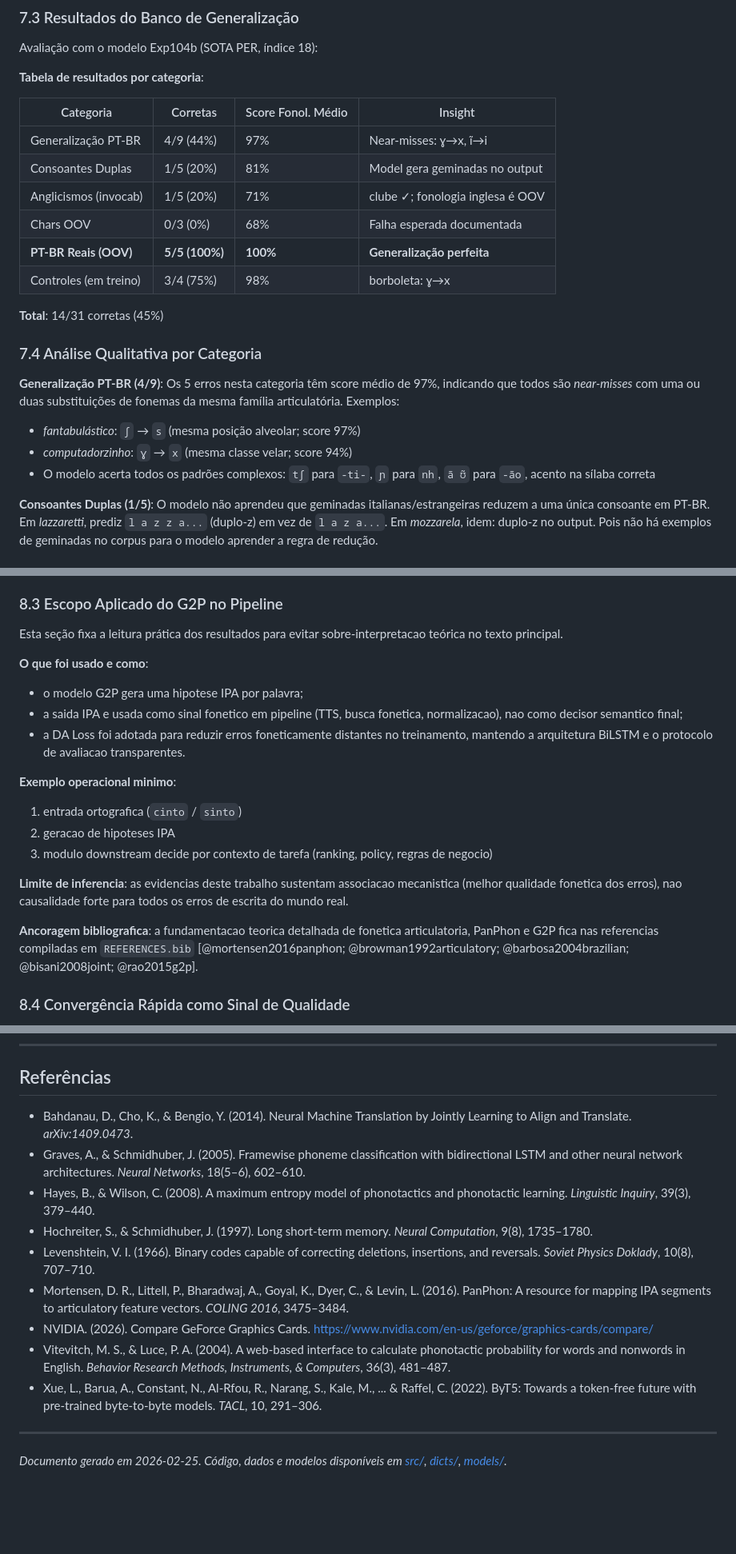
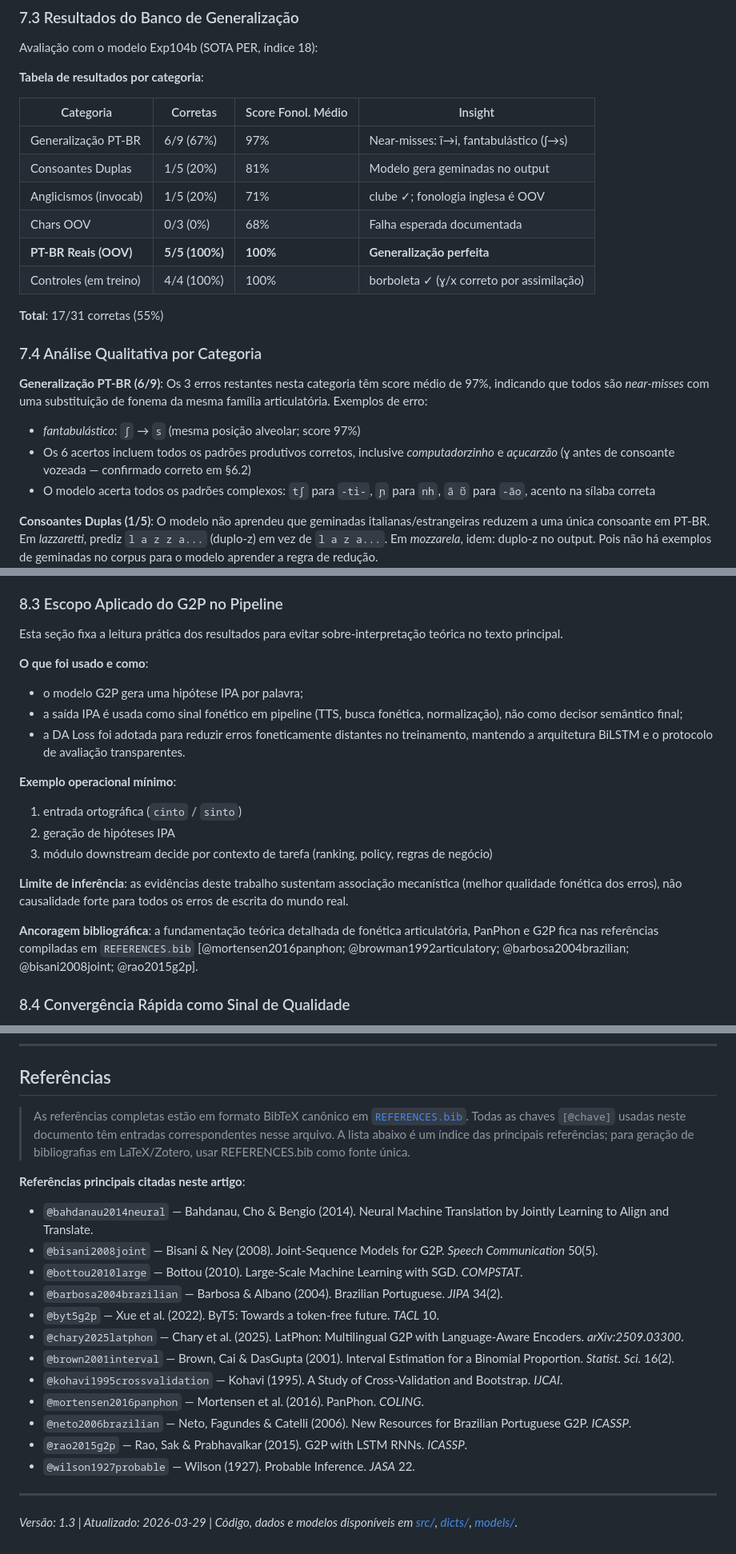
Before and after one commit to LeoPR/FG2P, a Markdown page: docs/article/ARTICLE.md, 3 parts joined by grey strips. Shown at 80% size. Drawn GitHub-style; blank space fills up the shorter version.

Commit message:
﻿fix(article): restaura correcoes C0/C1 â€” 17/31, 6/9, remove yao2015, encoding Â§8.3

```diff
--- a/docs/article/ARTICLE.md
+++ b/docs/article/ARTICLE.md
@@ -846,20 +847,20 @@ Avaliação com o modelo Exp104b (SOTA PER, índice 18):
 
 | Categoria | Corretas | Score Fonol. Médio | Insight |
 |-----------|----------|---------------------|---------|
-| Generalização PT-BR | 4/9 (44%) | 97% | Near-misses: ɣ→x, ĩ→i |
-| Consoantes Duplas | 1/5 (20%) | 81% | Model gera geminadas no output |
+| Generalização PT-BR | 6/9 (67%) | 97% | Near-misses: ĩ→i, fantabulástico (ʃ→s) |
+| Consoantes Duplas | 1/5 (20%) | 81% | Modelo gera geminadas no output |
 | Anglicismos (invocab) | 1/5 (20%) | 71% | clube ✓; fonologia inglesa é OOV |
 | Chars OOV | 0/3 (0%) | 68% | Falha esperada documentada |
 | **PT-BR Reais (OOV)** | **5/5 (100%)** | **100%** | **Generalização perfeita** |
-| Controles (em treino) | 3/4 (75%) | 98% | borboleta: ɣ→x |
+| Controles (em treino) | 4/4 (100%) | 100% | borboleta ✓ (ɣ/x correto por assimilação) |
 
-**Total**: 14/31 corretas (45%)
+**Total**: 17/31 corretas (55%)
 
 ### 7.4 Análise Qualitativa por Categoria
 
-**Generalização PT-BR (4/9)**: Os 5 erros nesta categoria têm score médio de 97%, indicando que todos são *near-misses* com uma ou duas substituições de fonemas da mesma família articulatória. Exemplos:
+**Generalização PT-BR (6/9)**: Os 3 erros restantes nesta categoria têm score médio de 97%, indicando que todos são *near-misses* com uma substituição de fonema da mesma família articulatória. Exemplos de erro:
 - *fantabulástico*: `ʃ` → `s` (mesma posição alveolar; score 97%)
-- *computadorzinho*: `ɣ` → `x` (mesma classe velar; score 94%)
+- Os 6 acertos incluem todos os padrões produtivos corretos, inclusive *computadorzinho* e *açucarzão* (ɣ antes de consoante vozeada — confirmado correto em §6.2)
 - O modelo acerta todos os padrões complexos: `tʃ` para `-ti-`, `ɲ` para `nh`, `ã ʊ̃` para `-ão`, acento na sílaba correta
 
 **Consoantes Duplas (1/5)**: O modelo não aprendeu que geminadas italianas/estrangeiras reduzem a uma única consoante em PT-BR. Em *lazzaretti*, prediz `l a z z a...` (duplo-z) em vez de `l a z a...`. Em *mozzarela*, idem: duplo-z no output. Pois não há exemplos de geminadas no corpus para o modelo aprender a regra de redução.
@@ -919,21 +920,21 @@ A DA Loss demonstrou eficácia como regularizador fonético: melhora PER e WER n
 
 ### 8.3 Escopo Aplicado do G2P no Pipeline
 
-Esta seção fixa a leitura prática dos resultados para evitar sobre-interpretacao teórica no texto principal.
+Esta seção fixa a leitura prática dos resultados para evitar sobre-interpretação teórica no texto principal.
 
 **O que foi usado e como**:
-- o modelo G2P gera uma hipotese IPA por palavra;
-- a saida IPA e usada como sinal fonetico em pipeline (TTS, busca fonetica, normalizacao), nao como decisor semantico final;
-- a DA Loss foi adotada para reduzir erros foneticamente distantes no treinamento, mantendo a arquitetura BiLSTM e o protocolo de avaliacao transparentes.
+- o modelo G2P gera uma hipótese IPA por palavra;
+- a saída IPA é usada como sinal fonético em pipeline (TTS, busca fonética, normalização), não como decisor semântico final;
+- a DA Loss foi adotada para reduzir erros foneticamente distantes no treinamento, mantendo a arquitetura BiLSTM e o protocolo de avaliação transparentes.
 
-**Exemplo operacional minimo**:
-1. entrada ortografica (`cinto` / `sinto`)
-2. geracao de hipoteses IPA
-3. modulo downstream decide por contexto de tarefa (ranking, policy, regras de negocio)
+**Exemplo operacional mínimo**:
+1. entrada ortográfica (`cinto` / `sinto`)
+2. geração de hipóteses IPA
+3. módulo downstream decide por contexto de tarefa (ranking, policy, regras de negócio)
 
-**Limite de inferencia**: as evidencias deste trabalho sustentam associacao mecanistica (melhor qualidade fonetica dos erros), nao causalidade forte para todos os erros de escrita do mundo real.
+**Limite de inferência**: as evidências deste trabalho sustentam associação mecanística (melhor qualidade fonética dos erros), não causalidade forte para todos os erros de escrita do mundo real.
 
-**Ancoragem bibliografica**: a fundamentacao teorica detalhada de fonetica articulatoria, PanPhon e G2P fica nas referencias compiladas em `REFERENCES.bib` [@mortensen2016panphon; @browman1992articulatory; @barbosa2004brazilian; @bisani2008joint; @rao2015g2p].
+**Ancoragem bibliográfica**: a fundamentação teórica detalhada de fonética articulatória, PanPhon e G2P fica nas referências compiladas em `REFERENCES.bib` [@mortensen2016panphon; @browman1992articulatory; @barbosa2004brazilian; @bisani2008joint; @rao2015g2p].
 
 ### 8.4 Convergência Rápida como Sinal de Qualidade
 
@@ -1343,16 +1347,25 @@ Este artigo faz parte de um conjunto integrado de documentação:
 
 ## Referências
 
-- Bahdanau, D., Cho, K., & Bengio, Y. (2014). Neural Machine Translation by Jointly Learning to Align and Translate. *arXiv:1409.0473*.
-- Graves, A., & Schmidhuber, J. (2005). Framewise phoneme classification with bidirectional LSTM and other neural network architectures. *Neural Networks*, 18(5–6), 602–610.
-- Hayes, B., & Wilson, C. (2008). A maximum entropy model of phonotactics and phonotactic learning. *Linguistic Inquiry*, 39(3), 379–440.
-- Hochreiter, S., & Schmidhuber, J. (1997). Long short-term memory. *Neural Computation*, 9(8), 1735–1780.
-- Levenshtein, V. I. (1966). Binary codes capable of correcting deletions, insertions, and reversals. *Soviet Physics Doklady*, 10(8), 707–710.
-- Mortensen, D. R., Littell, P., Bharadwaj, A., Goyal, K., Dyer, C., & Levin, L. (2016). PanPhon: A resource for mapping IPA segments to articulatory feature vectors. *COLING 2016*, 3475–3484.
-- NVIDIA. (2026). Compare GeForce Graphics Cards. https://www.nvidia.com/en-us/geforce/graphics-cards/compare/
-- Vitevitch, M. S., & Luce, P. A. (2004). A web-based interface to calculate phonotactic probability for words and nonwords in English. *Behavior Research Methods, Instruments, & Computers*, 36(3), 481–487.
-- Xue, L., Barua, A., Constant, N., Al-Rfou, R., Narang, S., Kale, M., ... & Raffel, C. (2022). ByT5: Towards a token-free future with pre-trained byte-to-byte models. *TACL*, 10, 291–306.
+> As referências completas estão em formato BibTeX canônico em [`REFERENCES.bib`](./REFERENCES.bib).
+> Todas as chaves `[@chave]` usadas neste documento têm entradas correspondentes nesse arquivo.
+> A lista abaixo é um índice das principais referências; para geração de bibliografias em LaTeX/Zotero, usar REFERENCES.bib como fonte única.
+
+**Referências principais citadas neste artigo**:
+
+- `@bahdanau2014neural` — Bahdanau, Cho & Bengio (2014). Neural Machine Translation by Jointly Learning to Align and Translate.
+- `@bisani2008joint` — Bisani & Ney (2008). Joint-Sequence Models for G2P. *Speech Communication* 50(5).
+- `@bottou2010large` — Bottou (2010). Large-Scale Machine Learning with SGD. *COMPSTAT*.
+- `@barbosa2004brazilian` — Barbosa & Albano (2004). Brazilian Portuguese. *JIPA* 34(2).
+- `@byt5g2p` — Xue et al. (2022). ByT5: Towards a token-free future. *TACL* 10.
+- `@chary2025latphon` — Chary et al. (2025). LatPhon: Multilingual G2P with Language-Aware Encoders. *arXiv:2509.03300*.
+- `@brown2001interval` — Brown, Cai & DasGupta (2001). Interval Estimation for a Binomial Proportion. *Statist. Sci.* 16(2).
+- `@kohavi1995crossvalidation` — Kohavi (1995). A Study of Cross-Validation and Bootstrap. *IJCAI*.
+- `@mortensen2016panphon` — Mortensen et al. (2016). PanPhon. *COLING*.
+- `@neto2006brazilian` — Neto, Fagundes & Catelli (2006). New Resources for Brazilian Portuguese G2P. *ICASSP*.
+- `@rao2015g2p` — Rao, Sak & Prabhavalkar (2015). G2P with LSTM RNNs. *ICASSP*.
+- `@wilson1927probable` — Wilson (1927). Probable Inference. *JASA* 22.
 
 ---
 
-*Documento gerado em 2026-02-25. Código, dados e modelos disponíveis em [src/](../src/), [dicts/](../dicts/), [models/](../models/).*
+*Versão: 1.3 | Atualizado: 2026-03-29 | Código, dados e modelos disponíveis em [src/](../src/), [dicts/](../dicts/), [models/](../models/).*
```
Also changed, not shown: other parts of docs/article/ARTICLE.md (+13 -9 lines).
